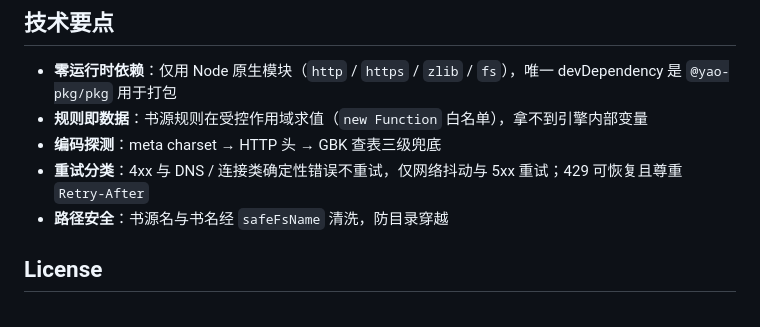
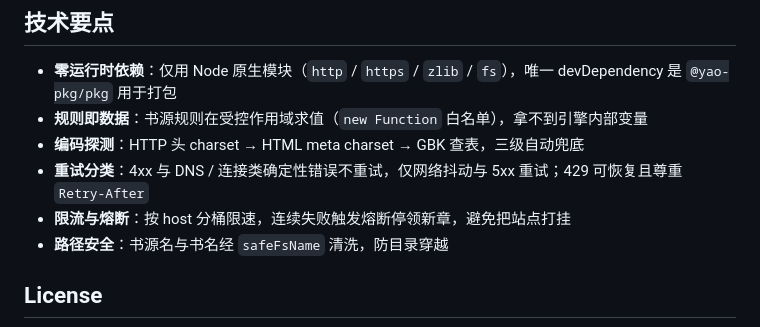
Before and after one commit to 2664790644/novel-downloader, a Markdown page: README.md, the part around the change printed below. GitHub-like rendering.

```diff
--- a/README.md
+++ b/README.md
@@ -83,8 +115,9 @@ test/engine.test.js   引擎测试
 
 - **零运行时依赖**：仅用 Node 原生模块（`http` / `https` / `zlib` / `fs`），唯一 devDependency 是 `@yao-pkg/pkg` 用于打包
 - **规则即数据**：书源规则在受控作用域求值（`new Function` 白名单），拿不到引擎内部变量
-- **编码探测**：meta charset → HTTP 头 → GBK 查表三级兜底
+- **编码探测**：HTTP 头 charset → HTML meta charset → GBK 查表，三级自动兜底
 - **重试分类**：4xx 与 DNS / 连接类确定性错误不重试，仅网络抖动与 5xx 重试；429 可恢复且尊重 `Retry-After`
+- **限流与熔断**：按 host 分桶限速，连续失败触发熔断停领新章，避免把站点打挂
 - **路径安全**：书源名与书名经 `safeFsName` 清洗，防目录穿越
 
 ## License
```
Also changed, not shown: other parts of README.md (+49 -17 lines), docs/screenshots/01-search.png (added), docs/screenshots/02-search-result.png (added), docs/screenshots/03-library.png (added), 1 other file.
